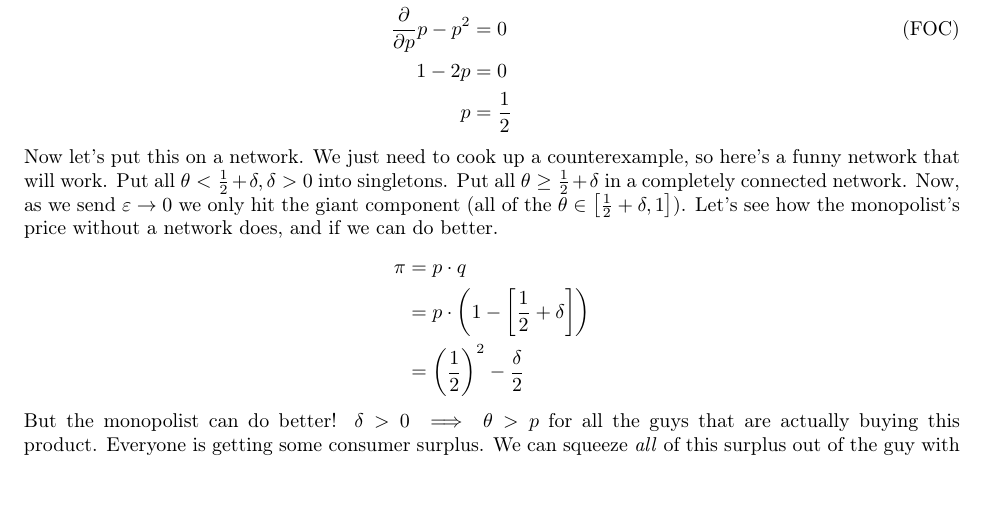
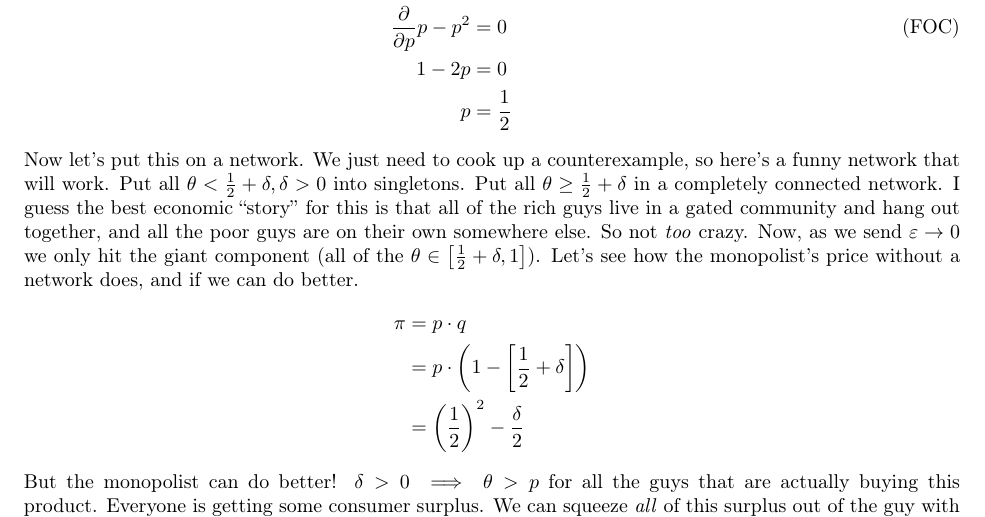
Before and after one commit to ChristopherAckerman/second_year_fall, a LaTeX problem sheet (networks/psets/pset2.tex): part of page 1 of 2, cut so that both start at the same text, the shorter picture padded with empty space. Compiled offline with pdfLaTeX.

Commit message:
added explanation for network structure

```diff
--- a/networks/psets/pset2.tex
+++ b/networks/psets/pset2.tex
@@ -16,7 +16,7 @@ Without a network, the monopolist solves the problem
   1 - 2p &= 0\\
   p &= \frac{1}{2}
 \end{align*}
-Now let's put this on a network. We just need to cook up a counterexample, so here's a funny network that will work. Put all $\theta < \frac{1}{2} + \delta, \delta > 0$ into singletons. Put all $\theta \ge \frac{1}{2} + \delta$ in a completely connected network. Now, as we send $\varepsilon \to 0$ we only hit the giant component (all of the $\theta \in \left[\frac{1}{2} + \delta, 1\right]$). Let's see how the monopolist's price without a network does, and if we can do better.
+Now let's put this on a network. We just need to cook up a counterexample, so here's a funny network that will work. Put all $\theta < \frac{1}{2} + \delta, \delta > 0$ into singletons. Put all $\theta \ge \frac{1}{2} + \delta$ in a completely connected network. I guess the best economic ``story'' for this is that all of the rich guys live in a gated community and hang out together, and all the poor guys are on their own somewhere else. So not \emph{too} crazy. Now, as we send $\varepsilon \to 0$ we only hit the giant component (all of the $\theta \in \left[\frac{1}{2} + \delta, 1\right]$). Let's see how the monopolist's price without a network does, and if we can do better.
 \begin{align*}
   \pi &= p \cdot q\\
       &= p \cdot \left(1 - \left[\frac{1}{2} + \delta\right]\right)\\
```
Also changed, not shown: networks/psets/pset2.pdf, 1 other file.
